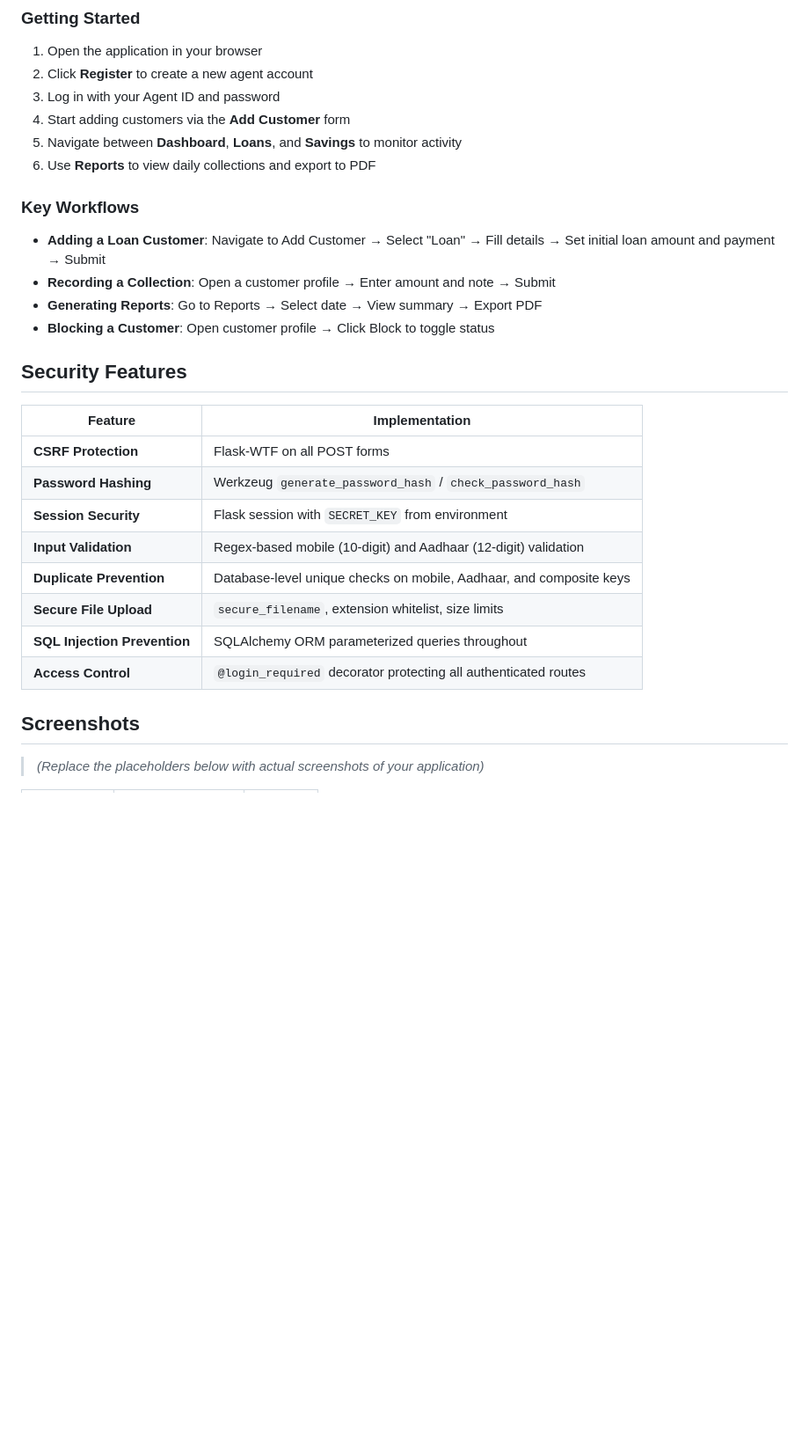
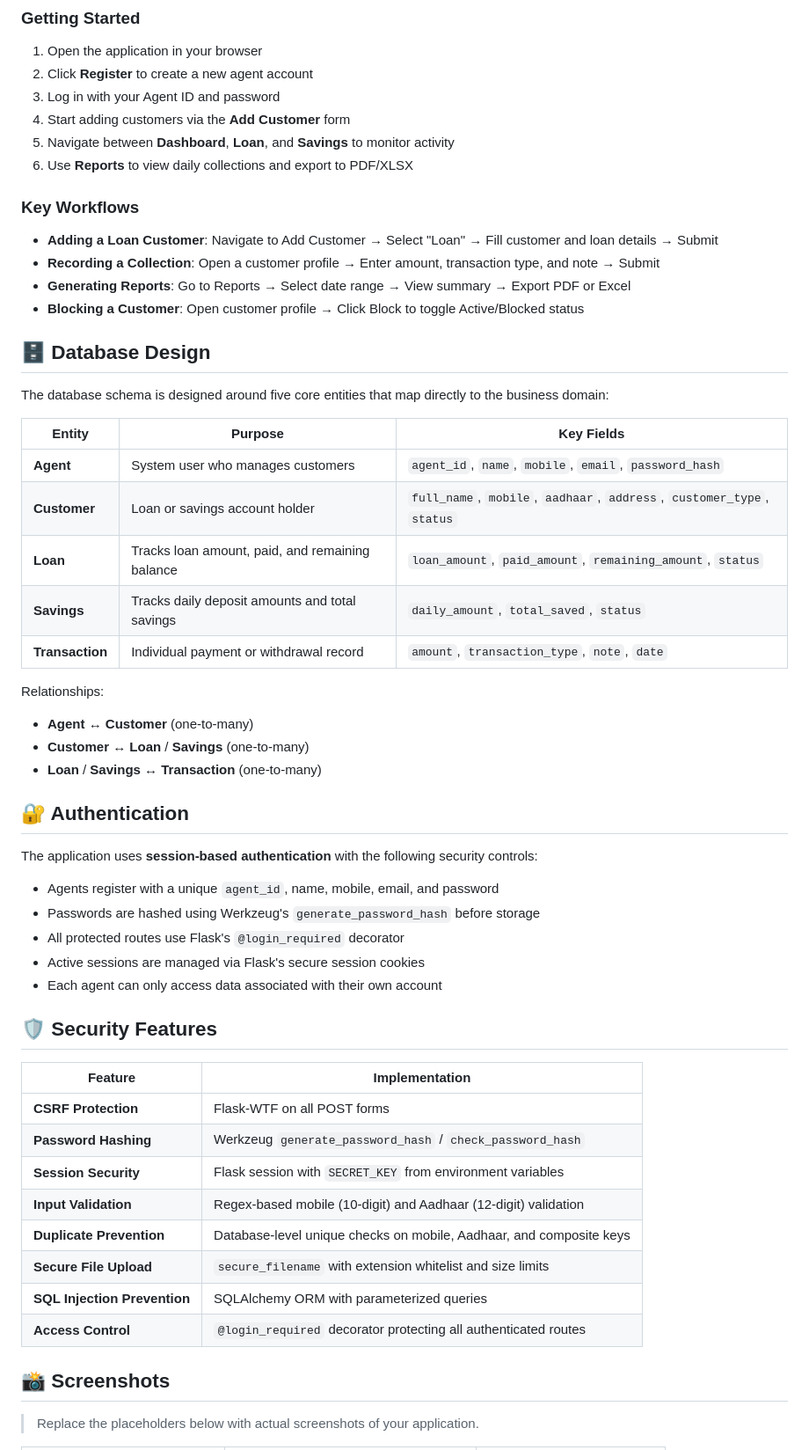
Before and after one commit to deshmukhsanket29/dailycollection, a Markdown page: README.md, the part around one of its changes. Shown at 88% size. Drawn GitHub-style; blank space fills up the shorter version.

```diff
--- a/README.md
+++ b/README.md
@@ -155,29 +151,57 @@ The app will be available at `http://localhost:5000`
 2. Click **Register** to create a new agent account
 3. Log in with your Agent ID and password
 4. Start adding customers via the **Add Customer** form
-5. Navigate between **Dashboard**, **Loans**, and **Savings** to monitor activity
-6. Use **Reports** to view daily collections and export to PDF
+5. Navigate between **Dashboard**, **Loan**, and **Savings** to monitor activity
+6. Use **Reports** to view daily collections and export to PDF/XLSX
 
 ### Key Workflows
-- **Adding a Loan Customer**: Navigate to Add Customer → Select "Loan" → Fill details → Set initial loan amount and payment → Submit
-- **Recording a Collection**: Open a customer profile → Enter amount and note → Submit
-- **Generating Reports**: Go to Reports → Select date → View summary → Export PDF
-- **Blocking a Customer**: Open customer profile → Click Block to toggle status
 
-## Security Features
+- **Adding a Loan Customer**: Navigate to Add Customer → Select "Loan" → Fill customer and loan details → Submit
+- **Recording a Collection**: Open a customer profile → Enter amount, transaction type, and note → Submit
+- **Generating Reports**: Go to Reports → Select date range → View summary → Export PDF or Excel
+- **Blocking a Customer**: Open customer profile → Click Block to toggle Active/Blocked status
+
+## 🗄 Database Design
+
+The database schema is designed around five core entities that map directly to the business domain:
+
+| Entity | Purpose | Key Fields |
+|--------|---------|------------|
+| **Agent** | System user who manages customers | `agent_id`, `name`, `mobile`, `email`, `password_hash` |
+| **Customer** | Loan or savings account holder | `full_name`, `mobile`, `aadhaar`, `address`, `customer_type`, `status` |
+| **Loan** | Tracks loan amount, paid, and remaining balance | `loan_amount`, `paid_amount`, `remaining_amount`, `status` |
+| **Savings** | Tracks daily deposit amounts and total savings | `daily_amount`, `total_saved`, `status` |
+| **Transaction** | Individual payment or withdrawal record | `amount`, `transaction_type`, `note`, `date` |
+
+Relationships:
+- **Agent** ↔ **Customer** (one-to-many)
+- **Customer** ↔ **Loan** / **Savings** (one-to-many)
+- **Loan** / **Savings** ↔ **Transaction** (one-to-many)
+
+## 🔐 Authentication
+
+The application uses **session-based authentication** with the following security controls:
+
+- Agents register with a unique `agent_id`, name, mobile, email, and password
+- Passwords are hashed using Werkzeug's `generate_password_hash` before storage
+- All protected routes use Flask's `@login_required` decorator
+- Active sessions are managed via Flask's secure session cookies
+- Each agent can only access data associated with their own account
+
+## 🛡 Security Features
 
 | Feature | Implementation |
 |---------|---------------|
 | **CSRF Protection** | Flask-WTF on all POST forms |
 | **Password Hashing** | Werkzeug `generate_password_hash` / `check_password_hash` |
-| **Session Security** | Flask session with `SECRET_KEY` from environment |
+| **Session Security** | Flask session with `SECRET_KEY` from environment variables |
 | **Input Validation** | Regex-based mobile (10-digit) and Aadhaar (12-digit) validation |
 | **Duplicate Prevention** | Database-level unique checks on mobile, Aadhaar, and composite keys |
-| **Secure File Upload** | `secure_filename`, extension whitelist, size limits |
-| **SQL Injection Prevention** | SQLAlchemy ORM parameterized queries throughout |
+| **Secure File Upload** | `secure_filename` with extension whitelist and size limits |
+| **SQL Injection Prevention** | SQLAlchemy ORM with parameterized queries |
 | **Access Control** | `@login_required` decorator protecting all authenticated routes |
 
-## Screenshots
+## 📸 Screenshots
 
-> *(Replace the placeholders below with actual screenshots of your application)*
+> Replace the placeholders below with actual screenshots of your application.
 
```
Also changed, not shown: other parts of README.md (+95 -81 lines).
